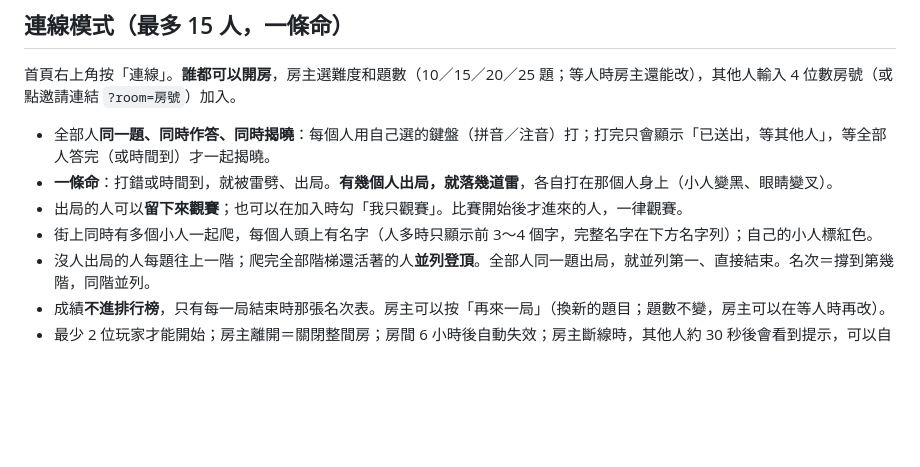
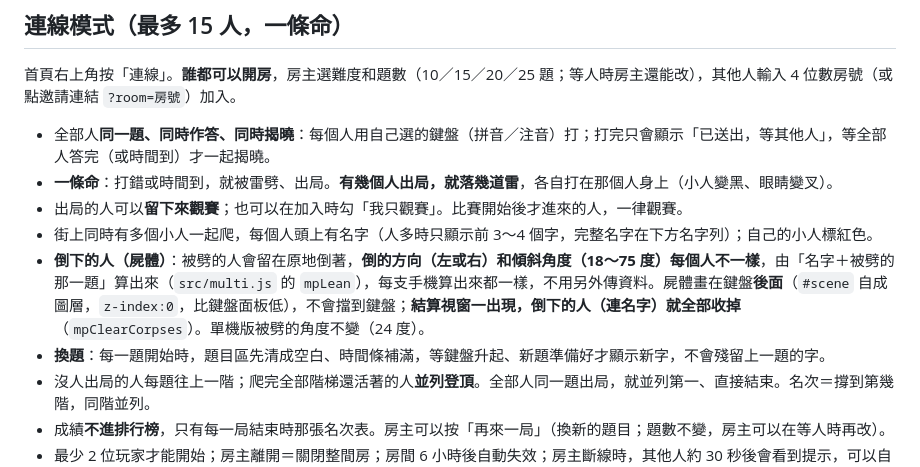
Before and after one commit to wangchiapin/Cuidado-con-el-rayo, a Markdown page: README.md, the part around the change. Drawn GitHub-style; blank space fills up the shorter version.

Commit message:
README：補上連線版屍體（隨機倒向、在鍵盤後面、結算消失）與換題清空的說明
Co-Authored-By: Claude Sonnet 5.5 <noreply@anthropic.com>
Claude-Session: https://claude.ai/code/session_01VBTS7nhn277D73Qufgmmww

```diff
--- a/README.md
+++ b/README.md
@@ -44,6 +44,8 @@
 - **一條命**：打錯或時間到，就被雷劈、出局。**有幾個人出局，就落幾道雷**，各自打在那個人身上（小人變黑、眼睛變叉）。
 - 出局的人可以**留下來觀賽**；也可以在加入時勾「我只觀賽」。比賽開始後才進來的人，一律觀賽。
 - 街上同時有多個小人一起爬，每個人頭上有名字（人多時只顯示前 3～4 個字，完整名字在下方名字列）；自己的小人標紅色。
+- **倒下的人（屍體）**：被劈的人會留在原地倒著，**倒的方向（左或右）和傾斜角度（18～75 度）每個人不一樣**，由「名字＋被劈的那一題」算出來（`src/multi.js` 的 `mpLean`），每支手機算出來都一樣，不用另外傳資料。屍體畫在鍵盤**後面**（`#scene` 自成圖層，`z-index:0`，比鍵盤面板低），不會擋到鍵盤；**結算視窗一出現，倒下的人（連名字）就全部收掉**（`mpClearCorpses`）。單機版被劈的角度不變（24 度）。
+- **換題**：每一題開始時，題目區先清成空白、時間條補滿，等鍵盤升起、新題準備好才顯示新字，不會殘留上一題的字。
 - 沒人出局的人每題往上一階；爬完全部階梯還活著的人**並列登頂**。全部人同一題出局，就並列第一、直接結束。名次＝撐到第幾階，同階並列。
 - 成績**不進排行榜**，只有每一局結束時那張名次表。房主可以按「再來一局」（換新的題目；題數不變，房主可以在等人時再改）。
 - 最少 2 位玩家才能開始；房主離開＝關閉整間房；房間 6 小時後自動失效；房主斷線時，其他人約 30 秒後會看到提示，可以自己離開。
```
